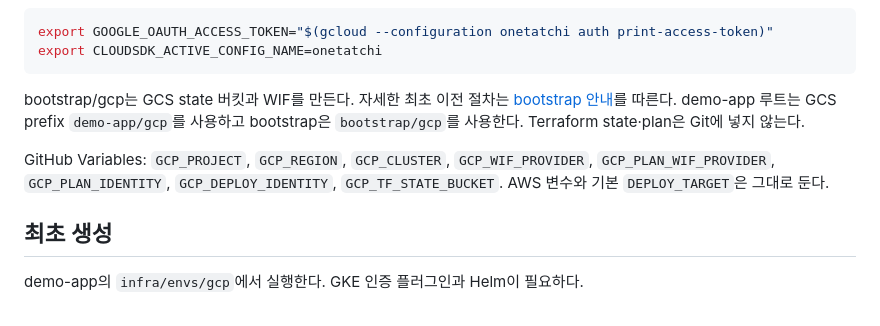
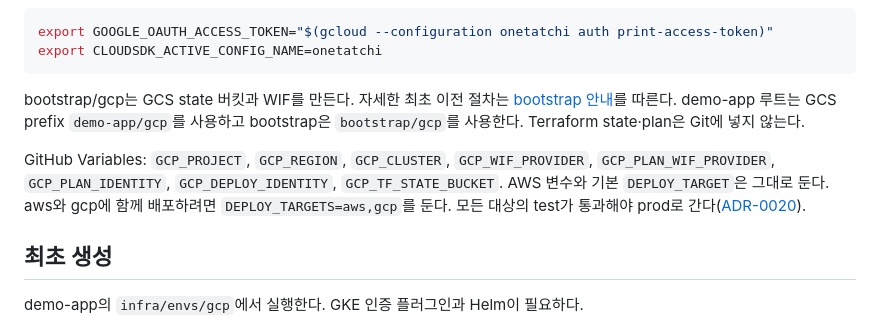
Before and after one commit to SoftBank-Hackathon-2026-Team-Amethyst/one-tatchi-platform, a Markdown page: docs/gcp-deploy.md, the part around the change. GitHub-like rendering.

Commit message:
[T39] ADR-0020 여러 배포 대상 동시 배포, gcp 배포 안내에 DEPLOY_TARGETS (#247)

```diff
--- a/docs/gcp-deploy.md
+++ b/docs/gcp-deploy.md
@@ -13,7 +13,7 @@ export CLOUDSDK_ACTIVE_CONFIG_NAME=onetatchi
 
 bootstrap/gcp는 GCS state 버킷과 WIF를 만든다. 자세한 최초 이전 절차는 [bootstrap 안내](../bootstrap/gcp/README.md)를 따른다. demo-app 루트는 GCS prefix `demo-app/gcp`를 사용하고 bootstrap은 `bootstrap/gcp`를 사용한다. Terraform state·plan은 Git에 넣지 않는다.
 
-GitHub Variables: `GCP_PROJECT`, `GCP_REGION`, `GCP_CLUSTER`, `GCP_WIF_PROVIDER`, `GCP_PLAN_WIF_PROVIDER`, `GCP_PLAN_IDENTITY`, `GCP_DEPLOY_IDENTITY`, `GCP_TF_STATE_BUCKET`. AWS 변수와 기본 `DEPLOY_TARGET`은 그대로 둔다.
+GitHub Variables: `GCP_PROJECT`, `GCP_REGION`, `GCP_CLUSTER`, `GCP_WIF_PROVIDER`, `GCP_PLAN_WIF_PROVIDER`, `GCP_PLAN_IDENTITY`, `GCP_DEPLOY_IDENTITY`, `GCP_TF_STATE_BUCKET`. AWS 변수와 기본 `DEPLOY_TARGET`은 그대로 둔다. aws와 gcp에 함께 배포하려면 `DEPLOY_TARGETS=aws,gcp`를 둔다. 모든 대상의 test가 통과해야 prod로 간다([ADR-0020](adr/0020-multi-target-deploy.md)).
 
 ## 최초 생성
 
```
Also changed, not shown: docs/adr/0020-multi-target-deploy.md (added, +60 -0 lines).
